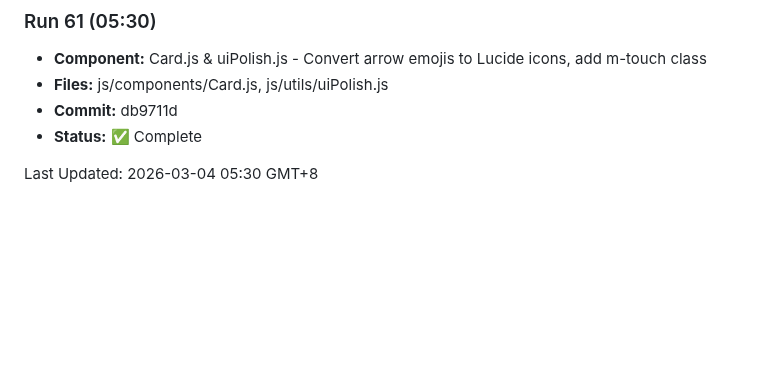
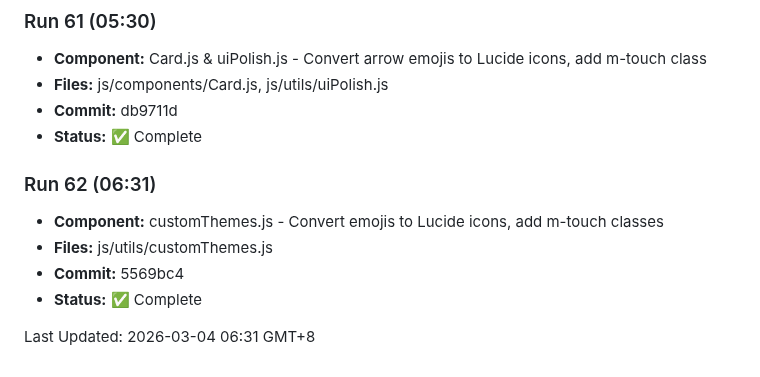
Before and after one commit to ozharsky/Mission-Control, a Markdown page: IMPROVEMENTS_LOG.md, the part around the change. GitHub-like rendering; blank space fills up the shorter version.

Commit message:
Update IMPROVEMENTS_LOG.md with Run 62

```diff
--- a/IMPROVEMENTS_LOG.md
+++ b/IMPROVEMENTS_LOG.md
@@ -419,4 +419,10 @@
 - **Commit:** db9711d
 - **Status:** ✅ Complete
 
-Last Updated: 2026-03-04 05:30 GMT+8
+### Run 62 (06:31)
+- **Component:** customThemes.js - Convert emojis to Lucide icons, add m-touch classes
+- **Files:** js/utils/customThemes.js
+- **Commit:** 5569bc4
+- **Status:** ✅ Complete
+
+Last Updated: 2026-03-04 06:31 GMT+8
```
